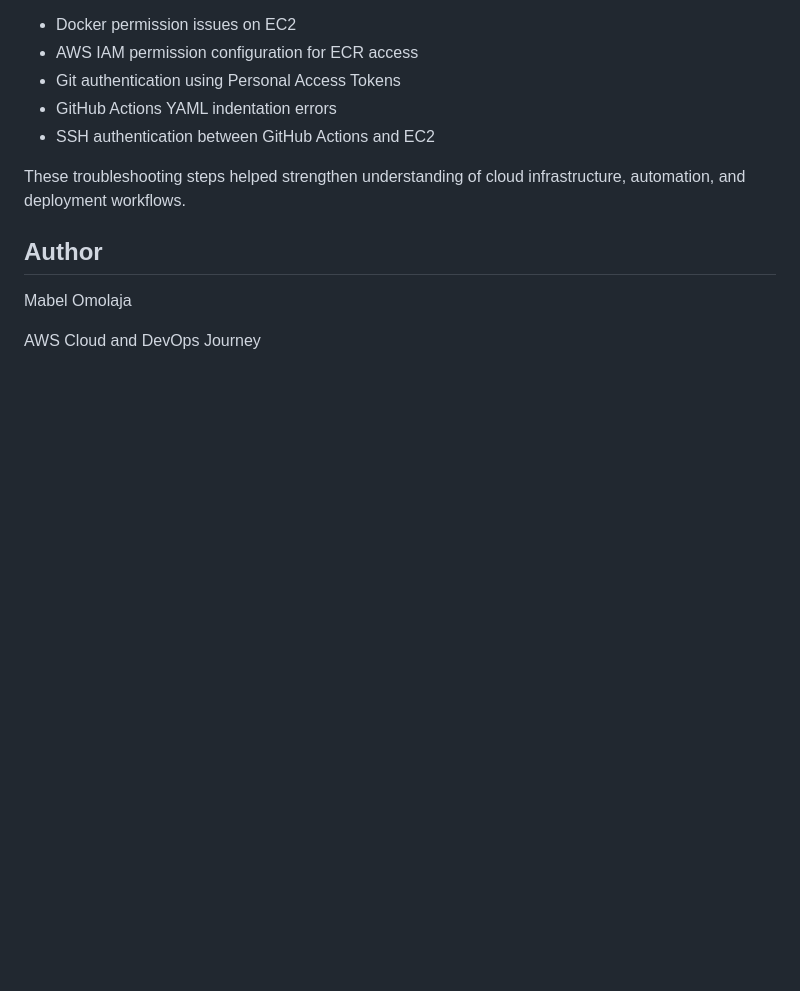
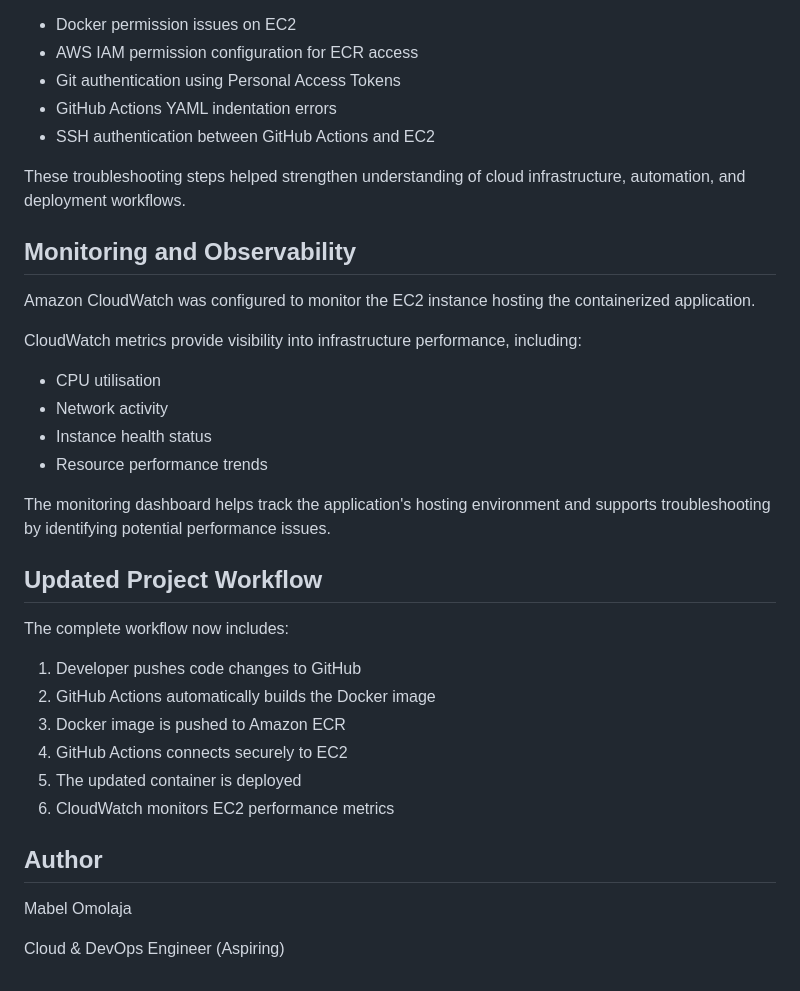
Before and after one commit to MabelOmolaja/CodeAlpha_AWS-CICD-Project, a Markdown page: README.md, the part around the change. Rendered like a GitHub page; blank space fills up the shorter version.

Commit message:
Update deployment documentation

```diff
--- a/README.md
+++ b/README.md
@@ -154,8 +154,32 @@ During implementation, several real-world DevOps issues were resolved:
 
 These troubleshooting steps helped strengthen understanding of cloud infrastructure, automation, and deployment workflows.
 
+## Monitoring and Observability
+
+Amazon CloudWatch was configured to monitor the EC2 instance hosting the containerized application.
+
+CloudWatch metrics provide visibility into infrastructure performance, including:
+
+* CPU utilisation
+* Network activity
+* Instance health status
+* Resource performance trends
+
+The monitoring dashboard helps track the application's hosting environment and supports troubleshooting by identifying potential performance issues.
+
+## Updated Project Workflow
+
+The complete workflow now includes:
+
+1. Developer pushes code changes to GitHub
+2. GitHub Actions automatically builds the Docker image
+3. Docker image is pushed to Amazon ECR
+4. GitHub Actions connects securely to EC2
+5. The updated container is deployed
+6. CloudWatch monitors EC2 performance metrics
+
 ## Author
 
 Mabel Omolaja
 
-AWS Cloud and DevOps Journey
+Cloud & DevOps Engineer (Aspiring)
```
